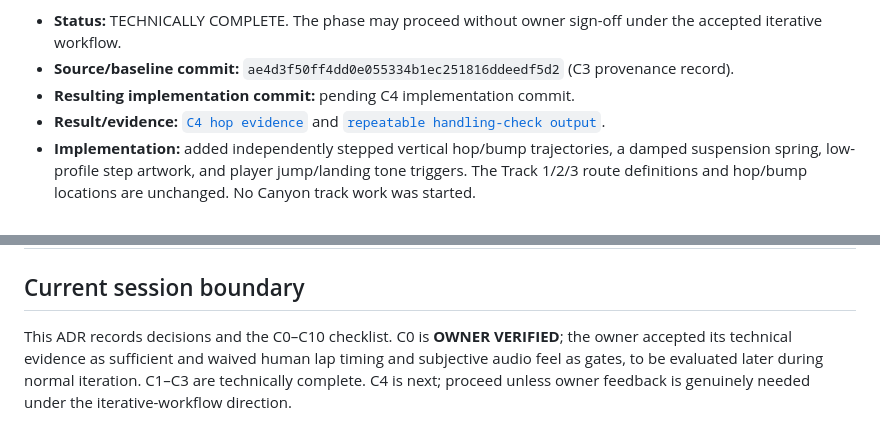
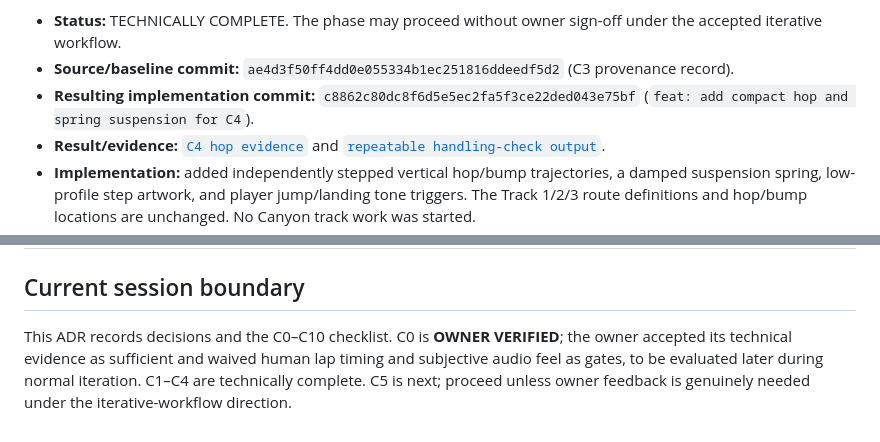
Before and after one commit to KrzysztofWazydrag/terra_rally, a Markdown page: docs/adr/0001-canyon-race-feel-atr-gameplay-fidelity-programme.md, 2 parts joined by grey strips. GitHub-like rendering.

Commit message:
docs: record C4 implementation provenance

```diff
--- a/docs/adr/0001-canyon-race-feel-atr-gameplay-fidelity-programme.md
+++ b/docs/adr/0001-canyon-race-feel-atr-gameplay-fidelity-programme.md
@@ -200,7 +200,7 @@ Capture a reproducible before-state for the existing Track #2 (currently named `
 
 - **Status:** TECHNICALLY COMPLETE. The phase may proceed without owner sign-off under the accepted iterative workflow.
 - **Source/baseline commit:** `ae4d3f50ff4dd0e055334b1ec251816ddeedf5d2` (C3 provenance record).
-- **Resulting implementation commit:** pending C4 implementation commit.
+- **Resulting implementation commit:** `c8862c80dc8f6d5e5ec2fa5f3ce22ded043e75bf` (`feat: add compact hop and spring suspension for C4`).
 - **Result/evidence:** [`C4 hop evidence`](evidence/c4-hop.md) and [`repeatable handling-check output`](evidence/c4-handling-check.txt).
 - **Implementation:** added independently stepped vertical hop/bump trajectories, a damped suspension spring, low-profile step artwork, and player jump/landing tone triggers. The Track 1/2/3 route definitions and hop/bump locations are unchanged. No Canyon track work was started.
 - **Live runtime:** the current checkout was served from localhost and started in the browser as the normal production game; the HUD and controls ran in a five-car, six-lap race. A brief operator throttle check reached 113 km/h but ran off-road; it is not presented as a calibrated handling result.
@@ -316,4 +316,4 @@ Do not silently change a decision when implementation evidence shows it may be w
 
 ## Current session boundary
 
-This ADR records decisions and the C0–C10 checklist. C0 is **OWNER VERIFIED**; the owner accepted its technical evidence as sufficient and waived human lap timing and subjective audio feel as gates, to be evaluated later during normal iteration. C1–C3 are technically complete. C4 is next; proceed unless owner feedback is genuinely needed under the iterative-workflow direction.
+This ADR records decisions and the C0–C10 checklist. C0 is **OWNER VERIFIED**; the owner accepted its technical evidence as sufficient and waived human lap timing and subjective audio feel as gates, to be evaluated later during normal iteration. C1–C4 are technically complete. C5 is next; proceed unless owner feedback is genuinely needed under the iterative-workflow direction.
```
